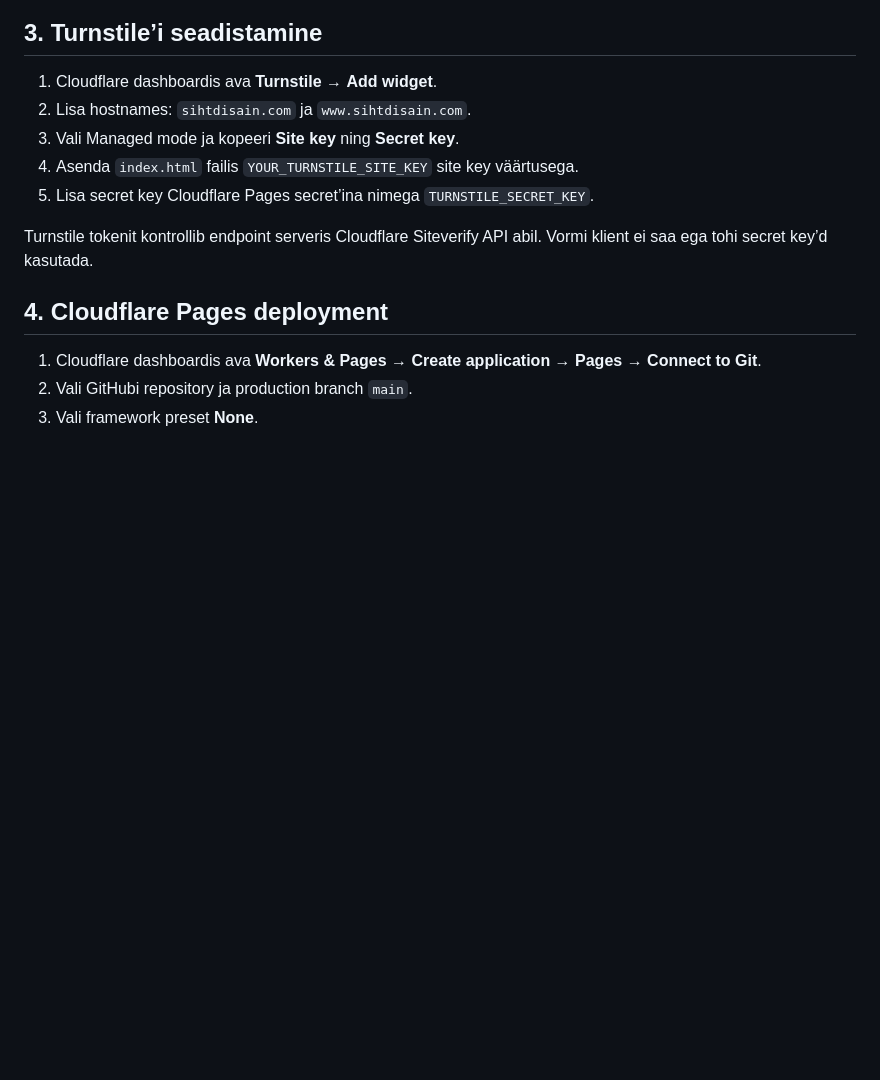
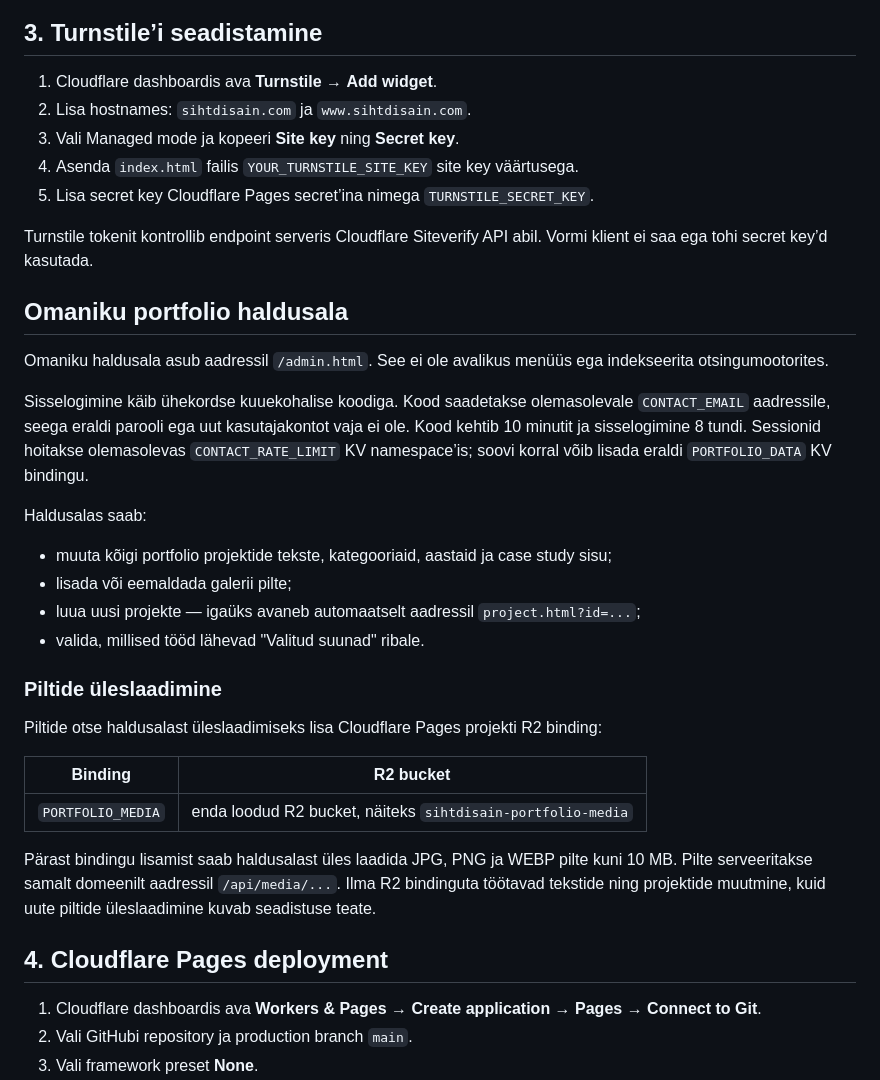
Before and after one commit to SihtDisain-T4NN/www.sihtdisain.com, a Markdown page: README.md, the part around the change. GitHub-like rendering; blank space fills up the shorter version.

Commit message:
Document portfolio admin setup

```diff
--- a/README.md
+++ b/README.md
@@ -53,6 +53,29 @@ Resendi tasuta plaan lubab praegu 100 transactional e-kirja päevas ja 3 000 kuu
 5. Lisa secret key Cloudflare Pages secret’ina nimega `TURNSTILE_SECRET_KEY`.
 
 Turnstile tokenit kontrollib endpoint serveris Cloudflare Siteverify API abil. Vormi klient ei saa ega tohi secret key’d kasutada.
+
+## Omaniku portfolio haldusala
+
+Omaniku haldusala asub aadressil `/admin.html`. See ei ole avalikus menüüs ega indekseerita otsingumootorites.
+
+Sisselogimine käib ühekordse kuuekohalise koodiga. Kood saadetakse olemasolevale `CONTACT_EMAIL` aadressile, seega eraldi parooli ega uut kasutajakontot vaja ei ole. Kood kehtib 10 minutit ja sisselogimine 8 tundi. Sessionid hoitakse olemasolevas `CONTACT_RATE_LIMIT` KV namespace’is; soovi korral võib lisada eraldi `PORTFOLIO_DATA` KV bindingu.
+
+Haldusalas saab:
+
+- muuta kõigi portfolio projektide tekste, kategooriaid, aastaid ja case study sisu;
+- lisada või eemaldada galerii pilte;
+- luua uusi projekte — igaüks avaneb automaatselt aadressil `project.html?id=...`;
+- valida, millised tööd lähevad "Valitud suunad" ribale.
+
+### Piltide üleslaadimine
+
+Piltide otse haldusalast üleslaadimiseks lisa Cloudflare Pages projekti R2 binding:
+
+| Binding | R2 bucket |
+| --- | --- |
+| `PORTFOLIO_MEDIA` | enda loodud R2 bucket, näiteks `sihtdisain-portfolio-media` |
+
+Pärast bindingu lisamist saab haldusalast üles laadida JPG, PNG ja WEBP pilte kuni 10 MB. Pilte serveeritakse samalt domeenilt aadressil `/api/media/...`. Ilma R2 bindinguta töötavad tekstide ning projektide muutmine, kuid uute piltide üleslaadimine kuvab seadistuse teate.
 
 ## 4. Cloudflare Pages deployment
 
```
